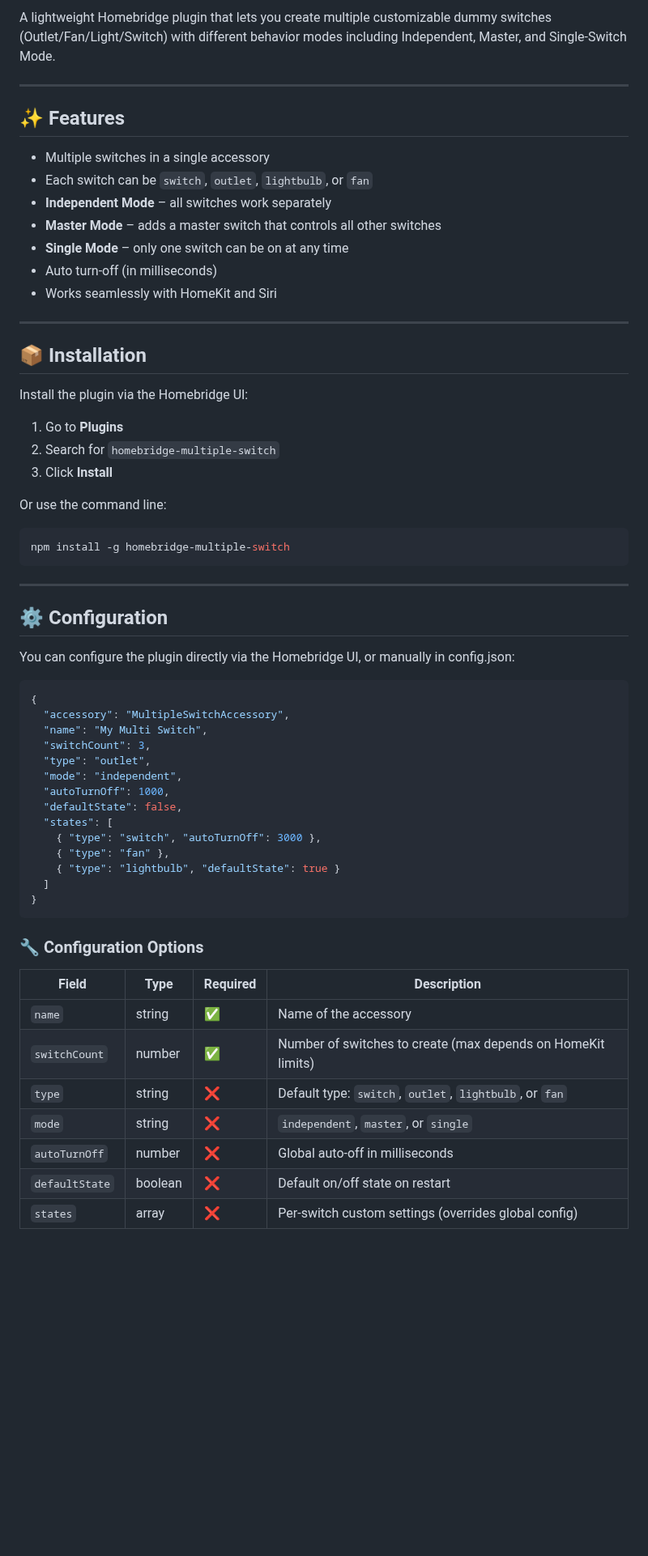
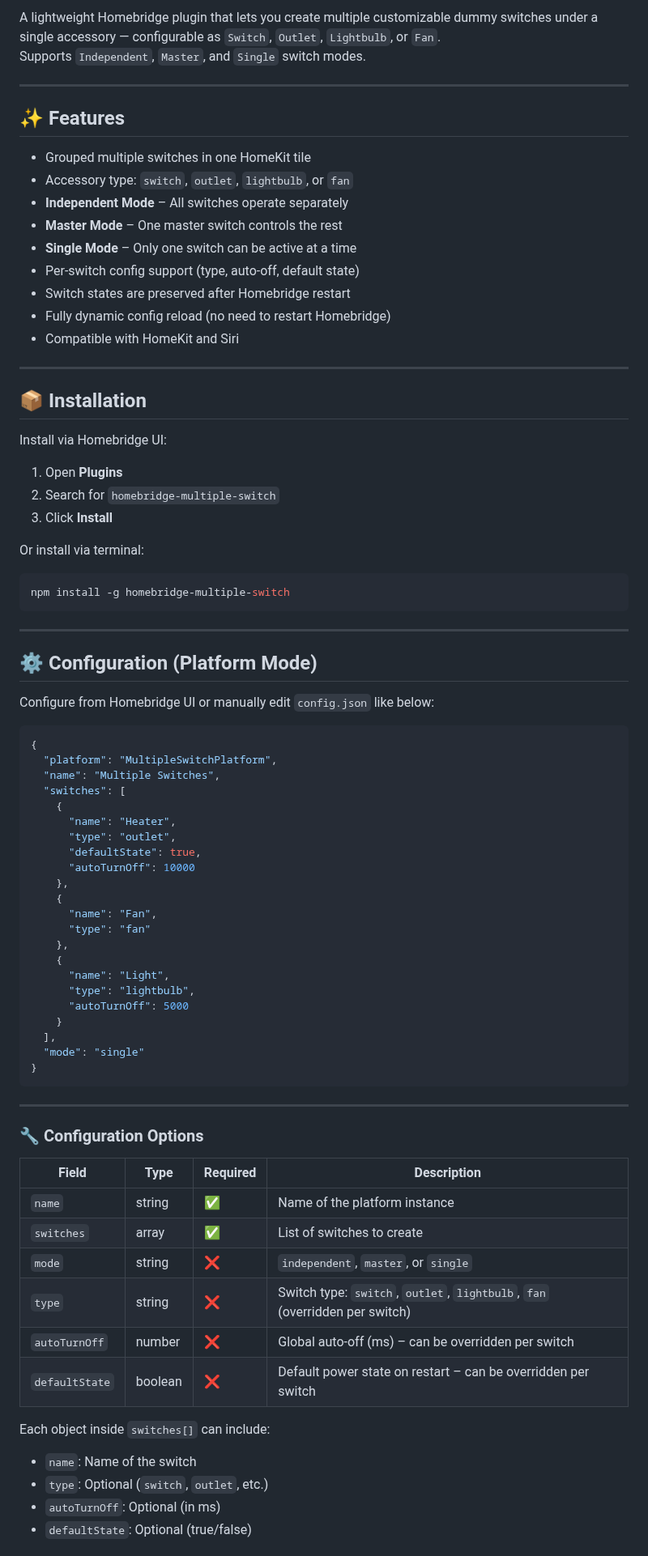
Before and after one commit to azadaydinli/homebridge-multiple-switch, a Markdown page: README.md, the part around one of its changes. Shown at 81% size. GitHub-like rendering; blank space fills up the shorter version.

````diff
--- a/README.md
+++ b/README.md
@@ -7,31 +5,34 @@
 [![GitHub issues](https://img.shields.io/github/issues/azadaydinli/homebridge-multiple-switch)](https://github.com/azadaydinli/homebridge-multiple-switch/issues)
 [![GitHub license](https://img.shields.io/github/license/azadaydinli/homebridge-multiple-switch)](https://github.com/azadaydinli/homebridge-multiple-switch/blob/master/LICENSE)
 
-A lightweight Homebridge plugin that lets you create multiple customizable dummy switches (Outlet/Fan/Light/Switch) with different behavior modes including Independent, Master, and Single-Switch Mode.
+A lightweight Homebridge plugin that lets you create multiple customizable dummy switches under a single accessory — configurable as `Switch`, `Outlet`, `Lightbulb`, or `Fan`.
+Supports `Independent`, `Master`, and `Single` switch modes.
 
 ---
 
 ## ✨ Features
 
-- Multiple switches in a single accessory
-- Each switch can be `switch`, `outlet`, `lightbulb`, or `fan`
-- **Independent Mode** – all switches work separately
-- **Master Mode** – adds a master switch that controls all other switches
-- **Single Mode** – only one switch can be on at any time
-- Auto turn-off (in milliseconds)
-- Works seamlessly with HomeKit and Siri
+- Grouped multiple switches in one HomeKit tile
+- Accessory type: `switch`, `outlet`, `lightbulb`, or `fan`
+- **Independent Mode** – All switches operate separately
+- **Master Mode** – One master switch controls the rest
+- **Single Mode** – Only one switch can be active at a time
+- Per-switch config support (type, auto-off, default state)
+- Switch states are preserved after Homebridge restart
+- Fully dynamic config reload (no need to restart Homebridge)
+- Compatible with HomeKit and Siri
 
 ---
 
 ## 📦 Installation
 
-Install the plugin via the Homebridge UI:
+Install via Homebridge UI:
 
-1. Go to **Plugins**
+1. Open **Plugins**
 2. Search for `homebridge-multiple-switch`
 3. Click **Install**
 
-Or use the command line:
+Or install via terminal:
 
 ```bash
 npm install -g homebridge-multiple-switch
@@ -39,35 +40,51 @@ npm install -g homebridge-multiple-switch
 
 ---
 
-## ⚙️ Configuration
+## ⚙️ Configuration (Platform Mode)
 
-You can configure the plugin directly via the Homebridge UI, or manually in config.json:
+Configure from Homebridge UI or manually edit `config.json` like below:
 
-```bash
+```json
 {
-  "accessory": "MultipleSwitchAccessory",
-  "name": "My Multi Switch",
-  "switchCount": 3,
-  "type": "outlet",
-  "mode": "independent",
-  "autoTurnOff": 1000,
-  "defaultState": false,
-  "states": [
-    { "type": "switch", "autoTurnOff": 3000 },
-    { "type": "fan" },
-    { "type": "lightbulb", "defaultState": true }
-  ]
+  "platform": "MultipleSwitchPlatform",
+  "name": "Multiple Switches",
+  "switches": [
+    {
+      "name": "Heater",
+      "type": "outlet",
+      "defaultState": true,
+      "autoTurnOff": 10000
+    },
+    {
+      "name": "Fan",
+      "type": "fan"
+    },
+    {
+      "name": "Light",
+      "type": "lightbulb",
+      "autoTurnOff": 5000
+    }
+  ],
+  "mode": "single"
 }
 ```
 
+---
+
 ### 🔧 Configuration Options
 
-| Field         | Type    | Required | Description                                                                 |
-|---------------|---------|----------|-----------------------------------------------------------------------------|
-| `name`        | string  | ✅       | Name of the accessory                                                       |
-| `switchCount` | number  | ✅       | Number of switches to create (max depends on HomeKit limits)               |
-| `type`        | string  | ❌       | Default type: `switch`, `outlet`, `lightbulb`, or `fan`                    |
-| `mode`        | string  | ❌       | `independent`, `master`, or `single`                                       |
-| `autoTurnOff` | number  | ❌       | Global auto-off in milliseconds                                            |
-| `defaultState`| boolean | ❌       | Default on/off state on restart                                            |
-| `states`      | array   | ❌       | Per-switch custom settings (overrides global config)                       |
+| Field           | Type    | Required | Description                                                             |
+|----------------|---------|----------|-------------------------------------------------------------------------|
+| `name`          | string  | ✅       | Name of the platform instance                                           |
+| `switches`      | array   | ✅       | List of switches to create                                              |
+| `mode`          | string  | ❌       | `independent`, `master`, or `single`                                    |
+| `type`          | string  | ❌       | Switch type: `switch`, `outlet`, `lightbulb`, `fan` (overridden per switch) |
+| `autoTurnOff`   | number  | ❌       | Global auto-off (ms) – can be overridden per switch                     |
+| `defaultState`  | boolean | ❌       | Default power state on restart – can be overridden per switch           |
+
+Each object inside `switches[]` can include:
+- `name`: Name of the switch
+- `type`: Optional (`switch`, `outlet`, etc.)
+- `autoTurnOff`: Optional (in ms)
+- `defaultState`: Optional (true/false)
+
````
Also changed, not shown: other parts of README.md (+22 -2 lines).
